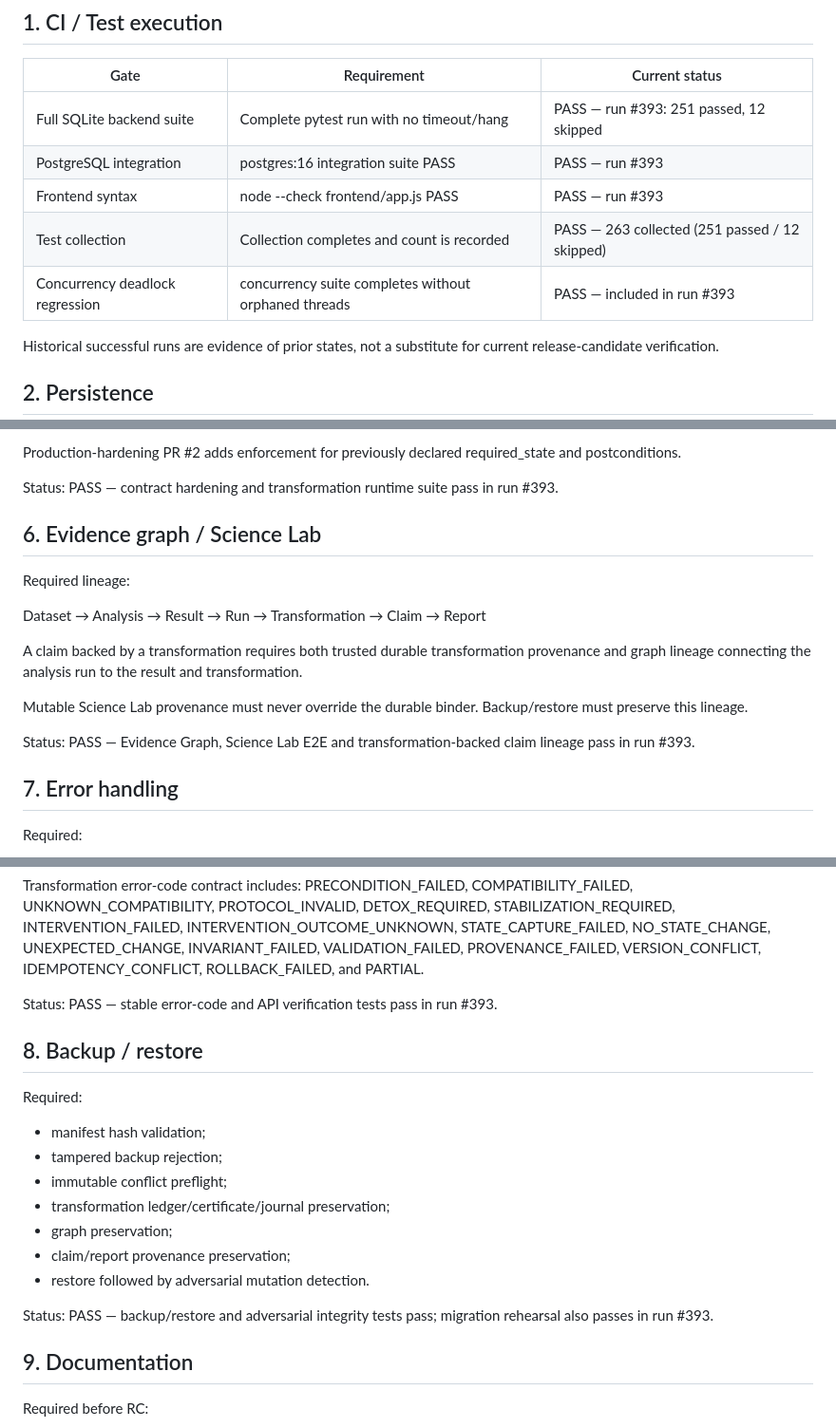
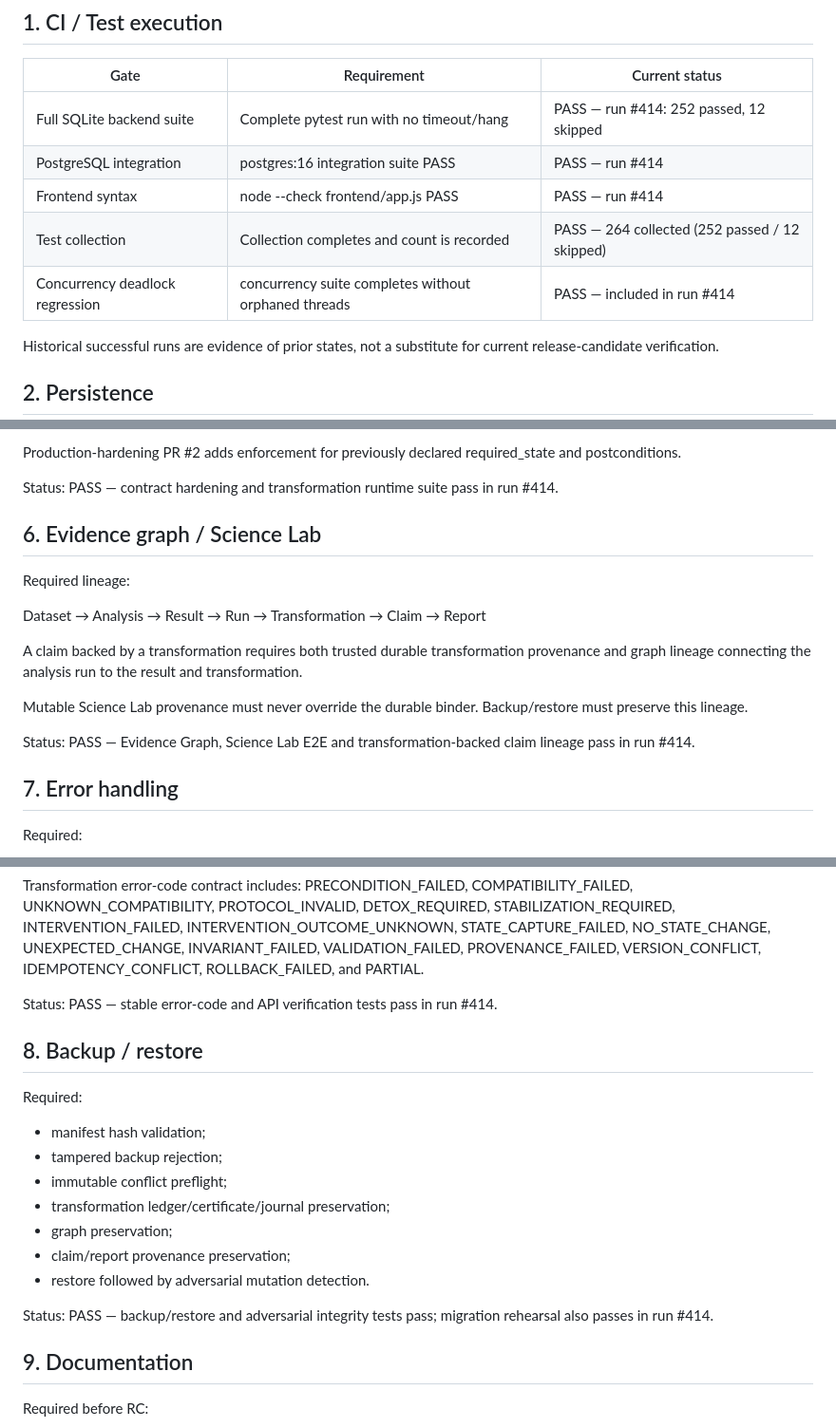
Before and after one commit to Ayka11/character-transformation-engine, a Markdown page: v2-release/V2.6_PRODUCTION_READINESS.md, 3 parts joined by grey strips. Shown at 95% size. Rendered like a GitHub page.

Commit message:
docs: align v2.6 readiness with current RC verification

```diff
--- a/v2-release/V2.6_PRODUCTION_READINESS.md
+++ b/v2-release/V2.6_PRODUCTION_READINESS.md
@@ -10,11 +10,11 @@ TIMEOUT, HANG, FLAKY, or UNVERIFIED is not a release pass.
 
 | Gate | Requirement | Current status |
 |---|---|---|
-| Full SQLite backend suite | Complete pytest run with no timeout/hang | PASS — run #393: 251 passed, 12 skipped |
-| PostgreSQL integration | postgres:16 integration suite PASS | PASS — run #393 |
-| Frontend syntax | node --check frontend/app.js PASS | PASS — run #393 |
-| Test collection | Collection completes and count is recorded | PASS — 263 collected (251 passed / 12 skipped) |
-| Concurrency deadlock regression | concurrency suite completes without orphaned threads | PASS — included in run #393 |
+| Full SQLite backend suite | Complete pytest run with no timeout/hang | PASS — run #414: 252 passed, 12 skipped |
+| PostgreSQL integration | postgres:16 integration suite PASS | PASS — run #414 |
+| Frontend syntax | node --check frontend/app.js PASS | PASS — run #414 |
+| Test collection | Collection completes and count is recorded | PASS — 264 collected (252 passed / 12 skipped) |
+| Concurrency deadlock regression | concurrency suite completes without orphaned threads | PASS — included in run #414 |
 
 Historical successful runs are evidence of prior states, not a substitute for
 current release-candidate verification.
@@ -93,7 +93,7 @@ Required:
 Production-hardening PR #2 adds enforcement for previously declared
 required_state and postconditions.
 
-Status: PASS — contract hardening and transformation runtime suite pass in run #393.
+Status: PASS — contract hardening and transformation runtime suite pass in run #414.
 
 ## 6. Evidence graph / Science Lab
 
@@ -108,7 +108,7 @@ transformation.
 Mutable Science Lab provenance must never override the durable binder.
 Backup/restore must preserve this lineage.
 
-Status: PASS — Evidence Graph, Science Lab E2E and transformation-backed claim lineage pass in run #393.
+Status: PASS — Evidence Graph, Science Lab E2E and transformation-backed claim lineage pass in run #414.
 
 ## 7. Error handling
 
@@ -128,7 +128,7 @@ NO_STATE_CHANGE, UNEXPECTED_CHANGE, INVARIANT_FAILED, VALIDATION_FAILED,
 PROVENANCE_FAILED, VERSION_CONFLICT, IDEMPOTENCY_CONFLICT,
 ROLLBACK_FAILED, and PARTIAL.
 
-Status: PASS — stable error-code and API verification tests pass in run #393.
+Status: PASS — stable error-code and API verification tests pass in run #414.
 
 ## 8. Backup / restore
 
@@ -141,7 +141,7 @@ Required:
 - claim/report provenance preservation;
 - restore followed by adversarial mutation detection.
 
-Status: PASS — backup/restore and adversarial integrity tests pass; migration rehearsal also passes in run #393.
+Status: PASS — backup/restore and adversarial integrity tests pass; migration rehearsal also passes in run #414.
 
 ## 9. Documentation
 
```
Also changed, not shown: other parts of v2-release/V2.6_PRODUCTION_READINESS.md (+4 -4 lines).
